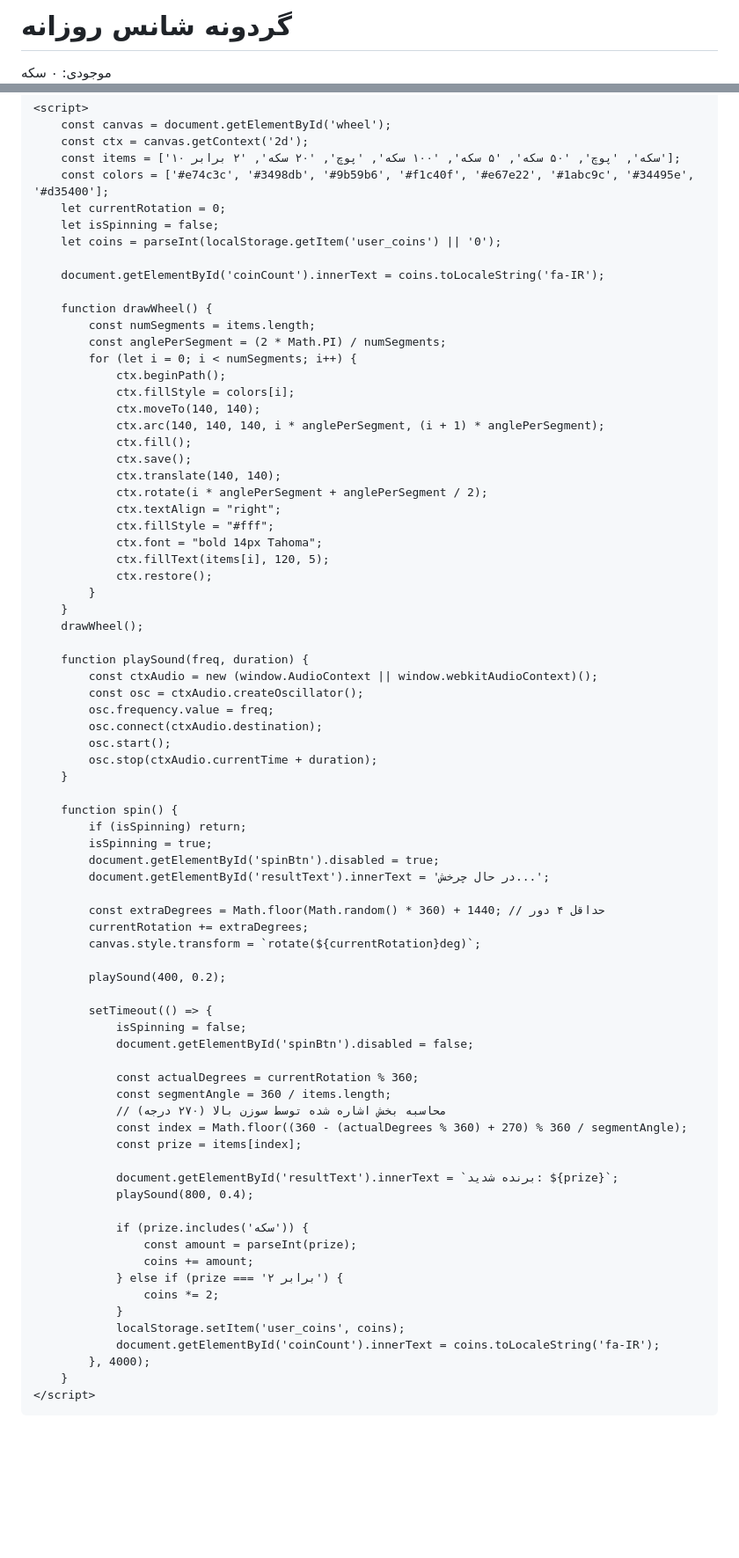
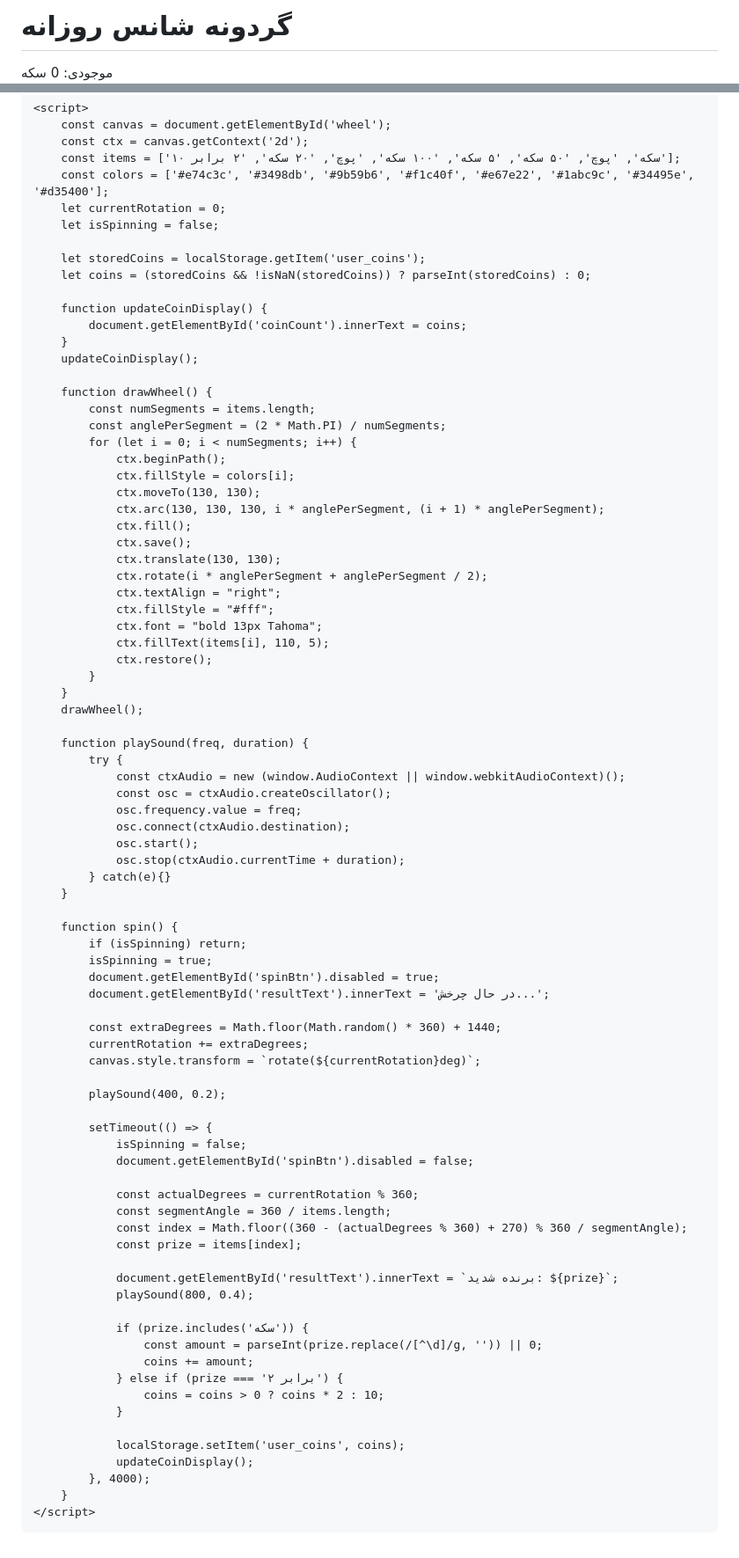
Before and after one commit to mekh1376/My-game, a Markdown page: README.md, 2 parts joined by grey strips. Shown at 88% size. Drawn GitHub-style; blank space fills up the shorter version.

```diff
--- a/README.md
+++ b/README.md
@@ -6,11 +6,11 @@
     <title>گردونه شانس</title>
     <style>
-        * { box-sizing: border-box; margin: 0; padding: 0; font-family: Tahoma, sans-serif; }
-        body { background: #121212; color: #fff; display: flex; flex-direction: column; align-items: center; justify-content: center; min-height: 100vh; text-align: center; }
-        .container { width: 90%; max-width: 400px; background: #1e1e2f; padding: 20px; border-radius: 20px; box-shadow: 0 10px 30px rgba(0,0,0,0.5); }
-        h1 { margin-bottom: 10px; font-size: 22px; color: #f39c12; }
-        .wheel-container { position: relative; margin: 20px auto; width: 280px; height: 280px; }
-        .pointer { position: absolute; top: -15px; left: 50%; transform: translateX(-50%); width: 0; height: 0; border-left: 15px solid transparent; border-right: 15px solid transparent; border-top: 25px solid #e74c3c; z-index: 10; filter: drop-shadow(0 2px 5px rgba(0,0,0,0.5)); }
+        * { box-sizing: border-box; margin: 0; padding: 0; font-family: Tahoma, Segoe UI, sans-serif; }
+        body { background: #121212; color: #fff; display: flex; flex-direction: column; align-items: center; justify-content: center; min-height: 100vh; text-align: center; padding: 10px; }
+        .container { width: 100%; max-width: 360px; background: #1e1e2f; padding: 20px; border-radius: 20px; box-shadow: 0 10px 30px rgba(0,0,0,0.5); }
+        h1 { margin-bottom: 10px; font-size: 20px; color: #f39c12; }
+        .wheel-container { position: relative; margin: 20px auto; width: 260px; height: 260px; }
+        .pointer { position: absolute; top: -15px; left: 50%; transform: translateX(-50%); width: 0; height: 0; border-left: 12px solid transparent; border-right: 12px solid transparent; border-top: 22px solid #e74c3c; z-index: 10; filter: drop-shadow(0 2px 5px rgba(0,0,0,0.5)); }
         #wheel { width: 100%; height: 100%; border-radius: 50%; border: 5px solid #f39c12; transition: transform 4s cubic-bezier(0.15, 0.99, 0.18, 0.99); }
         button { background: #27ae60; color: #fff; border: none; padding: 12px 30px; font-size: 18px; font-weight: bold; border-radius: 50px; cursor: pointer; transition: 0.3s; margin-top: 15px; width: 100%; }
         button:disabled { background: #555; cursor: not-allowed; }
@@ -21,6 +21,6 @@
 <body>
     <div class="container">
         <h1>گردونه شانس روزانه</h1>
-        <div class="coins">موجودی: <span id="coinCount">۰</span> سکه</div>
+        <div class="coins">موجودی: <span id="coinCount">0</span> سکه</div>
         <div class="wheel-container">
             <div class="pointer"></div>
@@ -37,9 +37,14 @@
         const colors = ['#e74c3c', '#3498db', '#9b59b6', '#f1c40f', '#e67e22', '#1abc9c', '#34495e', '#d35400'];
         let currentRotation = 0;
         let isSpinning = false;
-        let coins = parseInt(localStorage.getItem('user_coins') || '0');
 
-        document.getElementById('coinCount').innerText = coins.toLocaleString('fa-IR');
+        let storedCoins = localStorage.getItem('user_coins');
+        let coins = (storedCoins && !isNaN(storedCoins)) ? parseInt(storedCoins) : 0;
+
+        function updateCoinDisplay() {
+            document.getElementById('coinCount').innerText = coins;
+        }
+        updateCoinDisplay();
 
         function drawWheel() {
             const numSegments = items.length;
@@ -47,28 +52,30 @@
             for (let i = 0; i < numSegments; i++) {
                 ctx.beginPath();
                 ctx.fillStyle = colors[i];
-                ctx.moveTo(140, 140);
-                ctx.arc(140, 140, 140, i * anglePerSegment, (i + 1) * anglePerSegment);
+                ctx.moveTo(130, 130);
+                ctx.arc(130, 130, 130, i * anglePerSegment, (i + 1) * anglePerSegment);
                 ctx.fill();
                 ctx.save();
-                ctx.translate(140, 140);
+                ctx.translate(130, 130);
                 ctx.rotate(i * anglePerSegment + anglePerSegment / 2);
                 ctx.textAlign = "right";
                 ctx.fillStyle = "#fff";
-                ctx.font = "bold 14px Tahoma";
-                ctx.fillText(items[i], 120, 5);
+                ctx.font = "bold 13px Tahoma";
+                ctx.fillText(items[i], 110, 5);
                 ctx.restore();
             }
         }
         drawWheel();
 
         function playSound(freq, duration) {
-            const ctxAudio = new (window.AudioContext || window.webkitAudioContext)();
-            const osc = ctxAudio.createOscillator();
-            osc.frequency.value = freq;
-            osc.connect(ctxAudio.destination);
-            osc.start();
-            osc.stop(ctxAudio.currentTime + duration);
+            try {
+                const ctxAudio = new (window.AudioContext || window.webkitAudioContext)();
+                const osc = ctxAudio.createOscillator();
+                osc.frequency.value = freq;
+                osc.connect(ctxAudio.destination);
+                osc.start();
+                osc.stop(ctxAudio.currentTime + duration);
+            } catch(e){}
         }
 
         function spin() {
@@ -77,7 +84,7 @@
             document.getElementById('spinBtn').disabled = true;
             document.getElementById('resultText').innerText = 'در حال چرخش...';
 
-            const extraDegrees = Math.floor(Math.random() * 360) + 1440; // حداقل ۴ دور
+            const extraDegrees = Math.floor(Math.random() * 360) + 1440;
             currentRotation += extraDegrees;
             canvas.style.transform = `rotate(${currentRotation}deg)`;
 
@@ -89,7 +96,6 @@
 
                 const actualDegrees = currentRotation % 360;
                 const segmentAngle = 360 / items.length;
-                // محاسبه بخش اشاره شده توسط سوزن بالا (۲۷۰ درجه)
                 const index = Math.floor((360 - (actualDegrees % 360) + 270) % 360 / segmentAngle);
                 const prize = items[index];
 
@@ -97,13 +103,14 @@
                 playSound(800, 0.4);
 
                 if (prize.includes('سکه')) {
-                    const amount = parseInt(prize);
+                    const amount = parseInt(prize.replace(/[^\d]/g, '')) || 0;
                     coins += amount;
                 } else if (prize === '۲ برابر') {
-                    coins *= 2;
+                    coins = coins > 0 ? coins * 2 : 10;
                 }
+
                 localStorage.setItem('user_coins', coins);
-                document.getElementById('coinCount').innerText = coins.toLocaleString('fa-IR');
+                updateCoinDisplay();
             }, 4000);
         }
     </script>
```
Also changed, not shown: other parts of README.md (+2 -2 lines).
